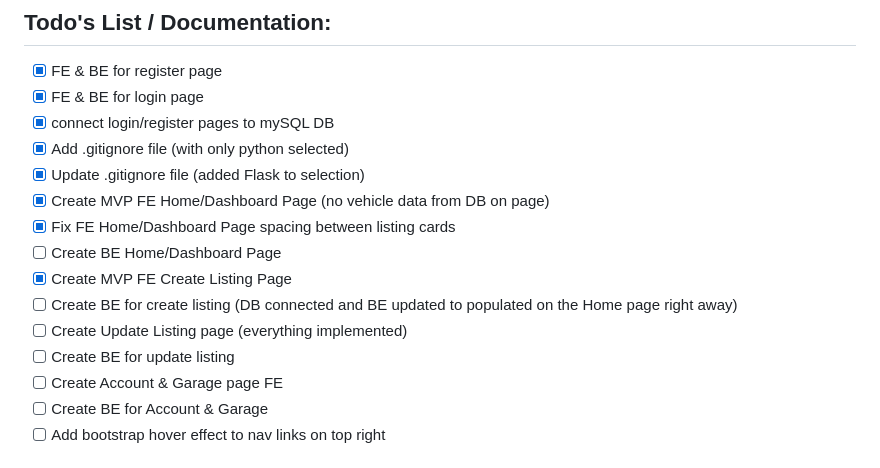
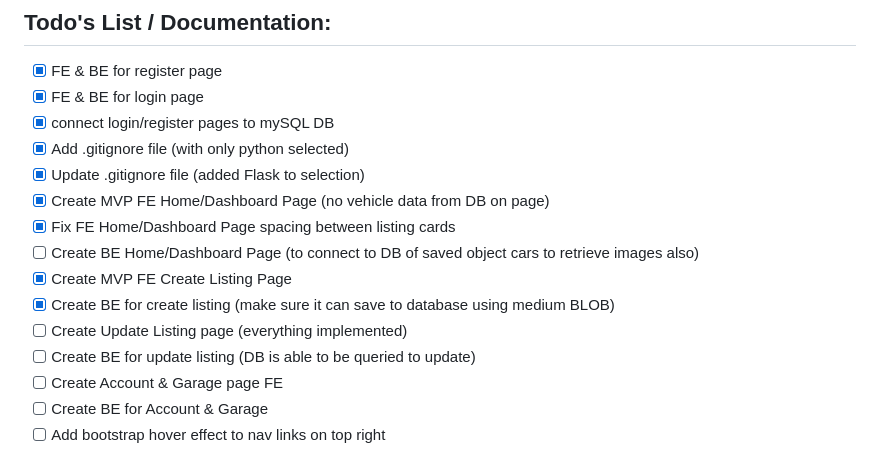
Before and after one commit to DiegoRM7/Racing-Zone-Marketplace, a Markdown page: README.md, the part around the change. GitHub-like rendering.

Commit message:
update read me todo list / documentation

```diff
--- a/README.md
+++ b/README.md
@@ -65,11 +65,11 @@
   - [x] Update .gitignore file (added Flask to selection)
   - [x] Create MVP FE Home/Dashboard Page (no vehicle data from DB on page)
   - [x] Fix FE Home/Dashboard Page spacing between listing cards
-  - [ ] Create BE Home/Dashboard Page
+  - [ ] Create BE Home/Dashboard Page (to connect to DB of saved object cars to retrieve images also)
   - [x] Create MVP FE Create Listing Page
-  - [ ] Create BE for create listing (DB connected and BE updated to populated on the Home page right away)
+  - [x] Create BE for create listing (make sure it can save to database using medium BLOB)
   - [ ] Create Update Listing page (everything implemented)
-  - [ ] Create BE for update listing
+  - [ ] Create BE for update listing (DB is able to be queried to update)
   - [ ] Create Account & Garage page FE
   - [ ] Create  BE for Account & Garage
   - [ ] Add bootstrap hover effect to nav links on top right
```
